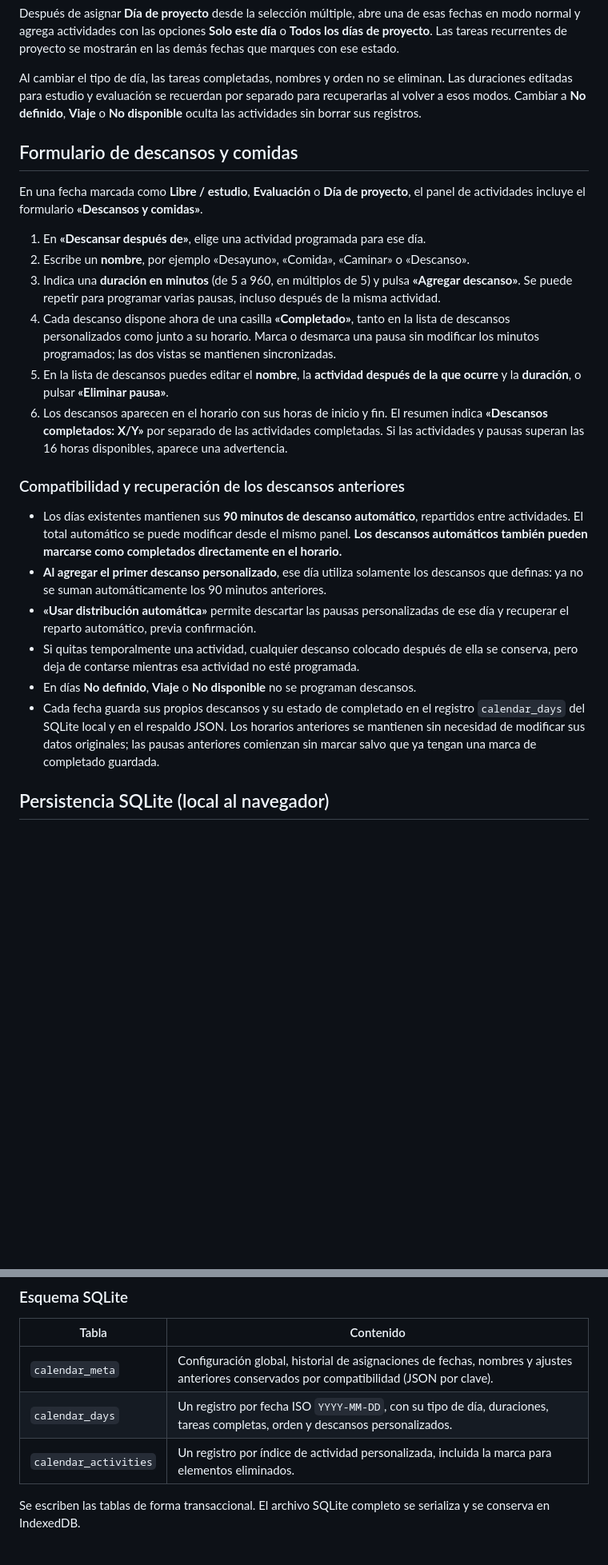
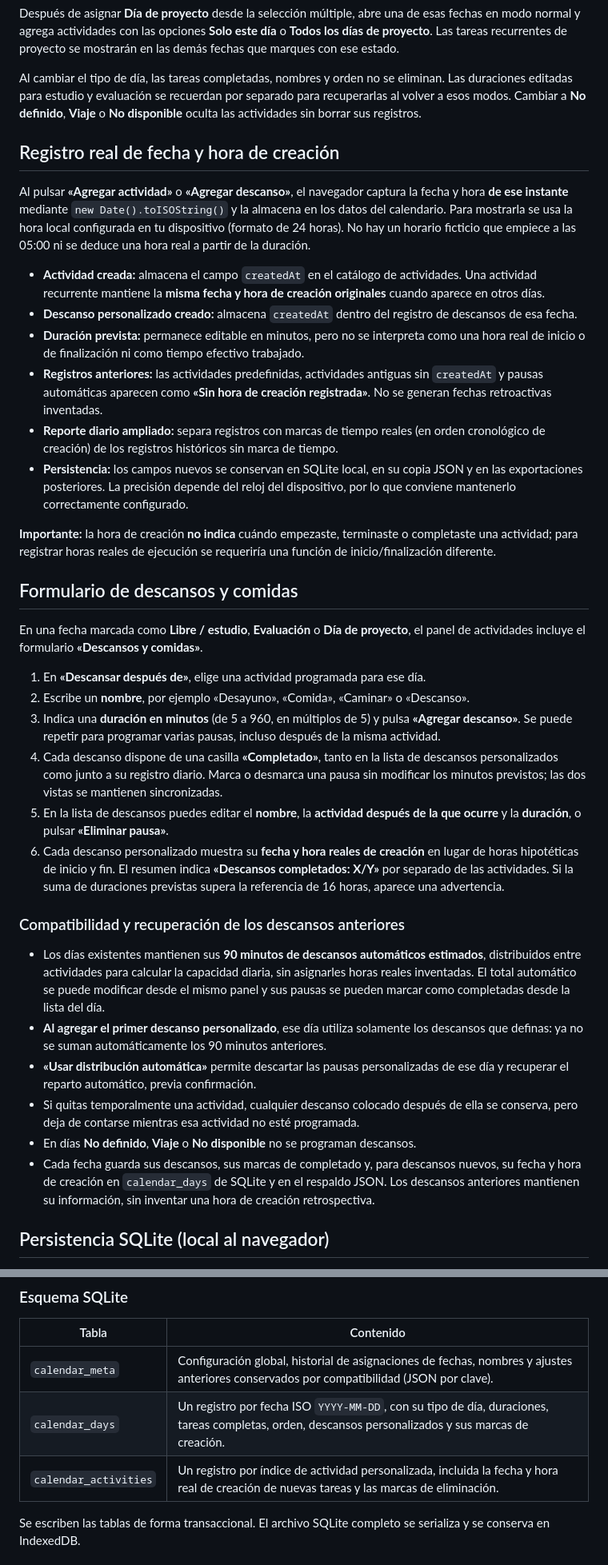
Before and after one commit to PedroPabloRG/study-calendar, a Markdown page: README.md, 2 parts joined by grey strips. Shown at 80% size. Rendered like a GitHub page; blank space fills up the shorter version.

Commit message:
Document real creation timestamps, estimated durations and historical records with unknown time

```diff
--- a/README.md
+++ b/README.md
@@ -69,6 +69,19 @@ Después de asignar **Día de proyecto** desde la selección múltiple, abre una
 
 Al cambiar el tipo de día, las tareas completadas, nombres y orden no se eliminan. Las duraciones editadas para estudio y evaluación se recuerdan por separado para recuperarlas al volver a esos modos. Cambiar a **No definido**, **Viaje** o **No disponible** oculta las actividades sin borrar sus registros.
 
+## Registro real de fecha y hora de creación
+
+Al pulsar **«Agregar actividad»** o **«Agregar descanso»**, el navegador captura la fecha y hora **de ese instante** mediante `new Date().toISOString()` y la almacena en los datos del calendario. Para mostrarla se usa la hora local configurada en tu dispositivo (formato de 24 horas). No hay un horario ficticio que empiece a las 05:00 ni se deduce una hora real a partir de la duración.
+
+- **Actividad creada:** almacena el campo `createdAt` en el catálogo de actividades. Una actividad recurrente mantiene la **misma fecha y hora de creación originales** cuando aparece en otros días.
+- **Descanso personalizado creado:** almacena `createdAt` dentro del registro de descansos de esa fecha.
+- **Duración prevista:** permanece editable en minutos, pero no se interpreta como una hora real de inicio o de finalización ni como tiempo efectivo trabajado.
+- **Registros anteriores:** las actividades predefinidas, actividades antiguas sin `createdAt` y pausas automáticas aparecen como **«Sin hora de creación registrada»**. No se generan fechas retroactivas inventadas.
+- **Reporte diario ampliado:** separa registros con marcas de tiempo reales (en orden cronológico de creación) de los registros históricos sin marca de tiempo.
+- **Persistencia:** los campos nuevos se conservan en SQLite local, en su copia JSON y en las exportaciones posteriores. La precisión depende del reloj del dispositivo, por lo que conviene mantenerlo correctamente configurado.
+
+**Importante:** la hora de creación **no indica** cuándo empezaste, terminaste o completaste una actividad; para registrar horas reales de ejecución se requeriría una función de inicio/finalización diferente.
+
 ## Formulario de descansos y comidas
 
 En una fecha marcada como **Libre / estudio**, **Evaluación** o **Día de proyecto**, el panel de actividades incluye el formulario **«Descansos y comidas»**.
@@ -76,18 +89,18 @@ En una fecha marcada como **Libre / estudio**, **Evaluación** o **Día de proye
 1. En **«Descansar después de»**, elige una actividad programada para ese día.
 2. Escribe un **nombre**, por ejemplo «Desayuno», «Comida», «Caminar» o «Descanso».
 3. Indica una **duración en minutos** (de 5 a 960, en múltiplos de 5) y pulsa **«Agregar descanso»**. Se puede repetir para programar varias pausas, incluso después de la misma actividad.
-4. Cada descanso dispone ahora de una casilla **«Completado»**, tanto en la lista de descansos personalizados como junto a su horario. Marca o desmarca una pausa sin modificar los minutos programados; las dos vistas se mantienen sincronizadas.
+4. Cada descanso dispone de una casilla **«Completado»**, tanto en la lista de descansos personalizados como junto a su registro diario. Marca o desmarca una pausa sin modificar los minutos previstos; las dos vistas se mantienen sincronizadas.
 5. En la lista de descansos puedes editar el **nombre**, la **actividad después de la que ocurre** y la **duración**, o pulsar **«Eliminar pausa»**.
-6. Los descansos aparecen en el horario con sus horas de inicio y fin. El resumen indica **«Descansos completados: X/Y»** por separado de las actividades completadas. Si las actividades y pausas superan las 16 horas disponibles, aparece una advertencia.
+6. Cada descanso personalizado muestra su **fecha y hora reales de creación** en lugar de horas hipotéticas de inicio y fin. El resumen indica **«Descansos completados: X/Y»** por separado de las actividades. Si la suma de duraciones previstas supera la referencia de 16 horas, aparece una advertencia.
 
 ### Compatibilidad y recuperación de los descansos anteriores
 
-- Los días existentes mantienen sus **90 minutos de descanso automático**, repartidos entre actividades. El total automático se puede modificar desde el mismo panel. **Los descansos automáticos también pueden marcarse como completados directamente en el horario.**
+- Los días existentes mantienen sus **90 minutos de descansos automáticos estimados**, distribuidos entre actividades para calcular la capacidad diaria, sin asignarles horas reales inventadas. El total automático se puede modificar desde el mismo panel y sus pausas se pueden marcar como completadas desde la lista del día.
 - **Al agregar el primer descanso personalizado**, ese día utiliza solamente los descansos que definas: ya no se suman automáticamente los 90 minutos anteriores.
 - **«Usar distribución automática»** permite descartar las pausas personalizadas de ese día y recuperar el reparto automático, previa confirmación.
 - Si quitas temporalmente una actividad, cualquier descanso colocado después de ella se conserva, pero deja de contarse mientras esa actividad no esté programada.
 - En días **No definido**, **Viaje** o **No disponible** no se programan descansos.
-- Cada fecha guarda sus propios descansos y su estado de completado en el registro `calendar_days` del SQLite local y en el respaldo JSON. Los horarios anteriores se mantienen sin necesidad de modificar sus datos originales; las pausas anteriores comienzan sin marcar salvo que ya tengan una marca de completado guardada.
+- Cada fecha guarda sus descansos, sus marcas de completado y, para descansos nuevos, su fecha y hora de creación en `calendar_days` de SQLite y en el respaldo JSON. Los descansos anteriores mantienen su información, sin inventar una hora de creación retrospectiva.
 
 ## Persistencia SQLite (local al navegador)
 
@@ -105,8 +118,8 @@ Esta aplicación usa **SQLite real** mediante **sql.js 1.13.0 (WebAssembly)**. E
 | Tabla | Contenido |
 | --- | --- |
 | `calendar_meta` | Configuración global, historial de asignaciones de fechas, nombres y ajustes anteriores conservados por compatibilidad (JSON por clave). |
-| `calendar_days` | Un registro por fecha ISO `YYYY-MM-DD`, con su tipo de día, duraciones, tareas completas, orden y descansos personalizados. |
-| `calendar_activities` | Un registro por índice de actividad personalizada, incluida la marca para elementos eliminados. |
+| `calendar_days` | Un registro por fecha ISO `YYYY-MM-DD`, con su tipo de día, duraciones, tareas completas, orden, descansos personalizados y sus marcas de creación. |
+| `calendar_activities` | Un registro por índice de actividad personalizada, incluida la fecha y hora real de creación de nuevas tareas y las marcas de eliminación. |
 
 Se escriben las tablas de forma transaccional. El archivo SQLite completo se serializa y se conserva en IndexedDB.
 
```
Also changed, not shown: other parts of README.md (+6 -6 lines).
